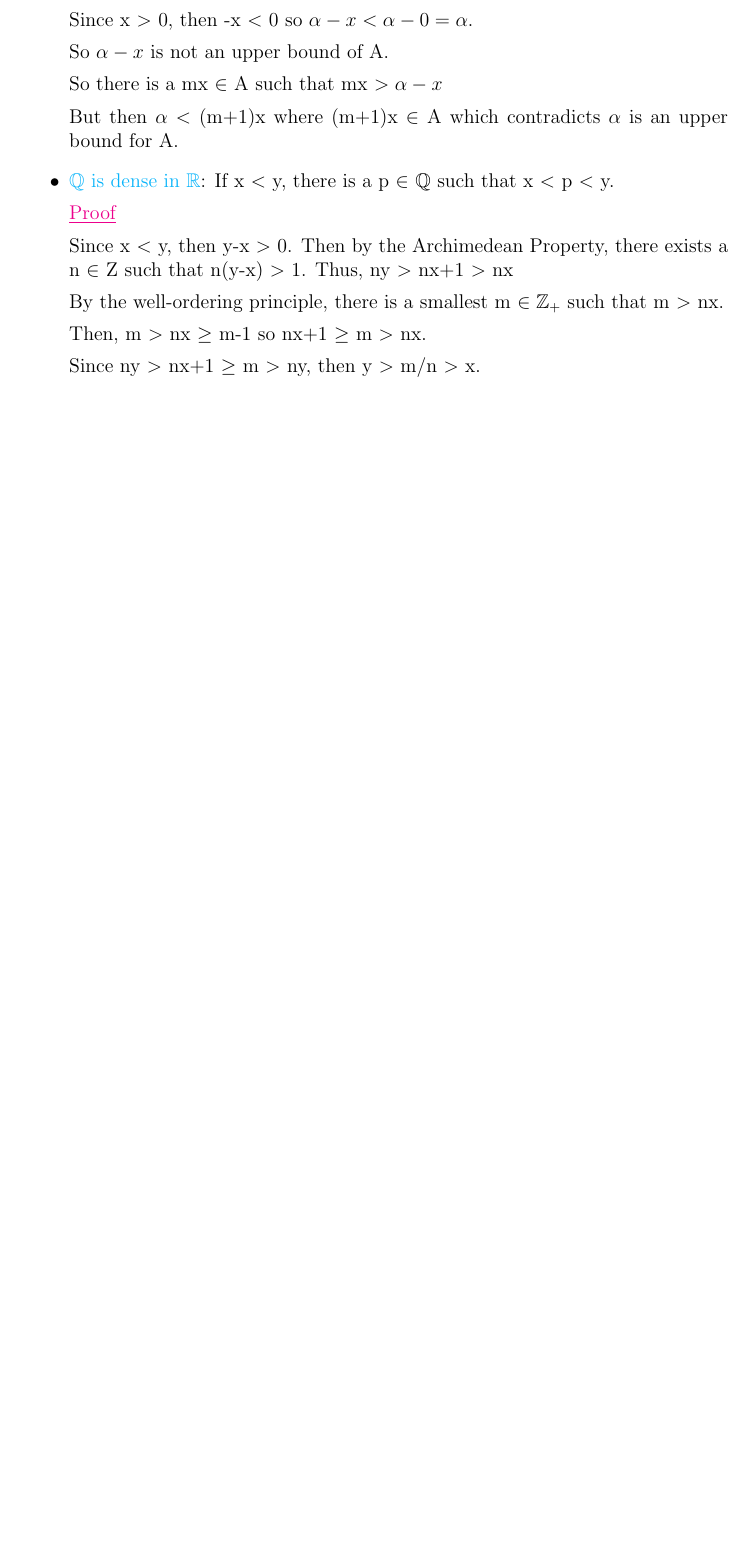
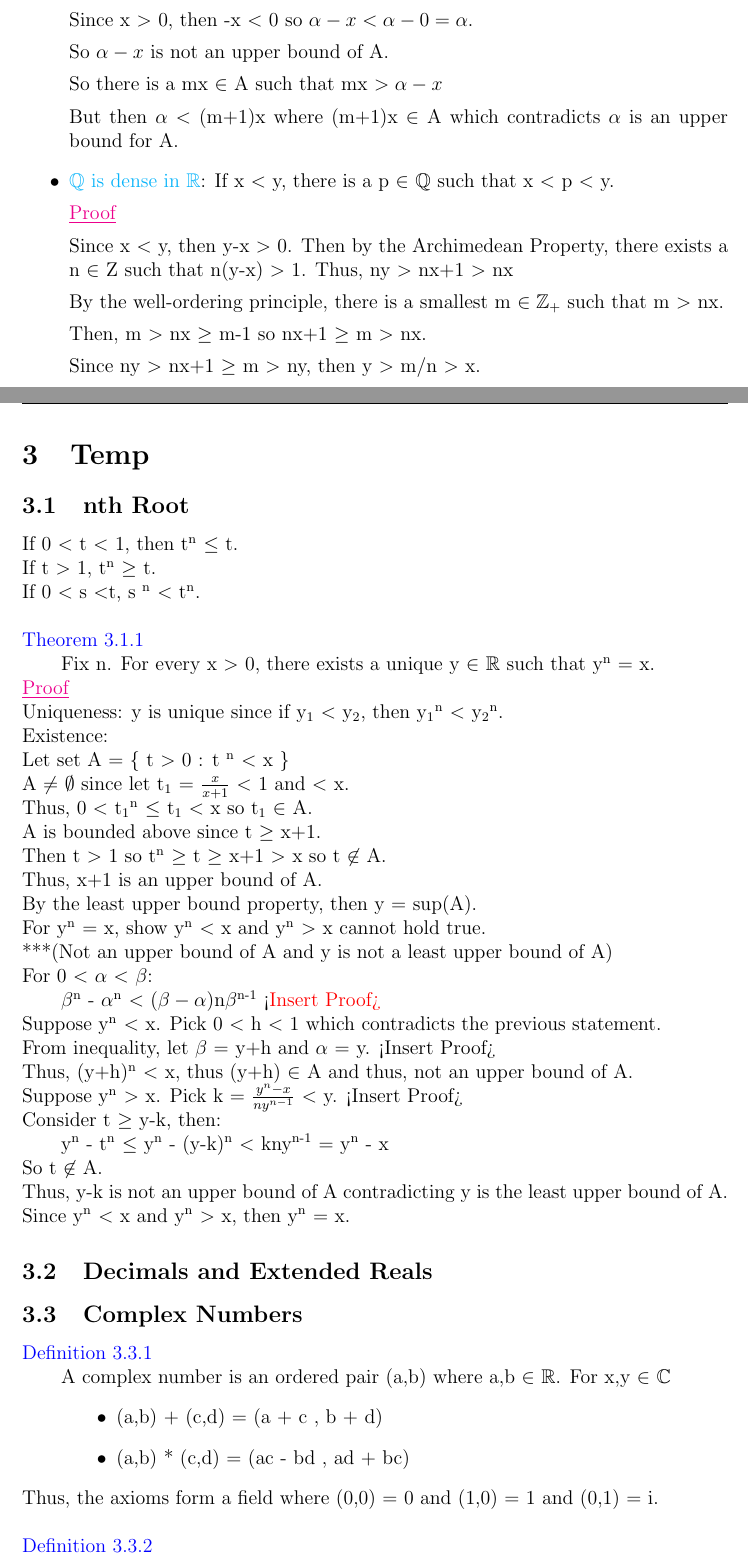
Before and after one commit to AzureAmber/Real-Analysis, a LaTeX document (main.tex, which reads Content/C3.tex): part of page 8 of 9 before the commit and two parts of pages 8 and 9 of 11 after it, the two joined at a grey line, cut so that both start at the same text, the shorter picture padded with empty space. Compiled offline with pdfLaTeX.

Commit message:
Initial C3

```diff
--- /dev/null
+++ b/Content/C3.tex
@@ -0,0 +1,81 @@
+\newpage
+
+\section[Day 3]{Temp}
+
+\subsection{nth Root}
+
+If 0 $<$ t $<$ 1, then t$^\text{n}$ $ \leq $ t.
+
+If t $>$ 1, t$^\text{n}$ $ \geq $ t.
+
+If 0 $<$ s $<$t, s $^\text{n}$ $<$ t$^\text{n}$. \\
+
+{ \color{blue} Theorem 3.1.1  }
+
+\qquad Fix n. For every x $>$ 0, there exists a unique y $\in$ $ \mathbb{R} $ such that
+	y$^\text{n}$ = x.
+
+{ \color{magenta} \underline{Proof} }
+
+Uniqueness: y is unique since if y$_{1}$ $<$ y$_{2}$, then y$_{1}$$^\text{n}$ $<$ y$_{2}$$^\text{n}$.
+
+Existence:
+
+Let set A = \{ t $>$ 0 : t $^\text{n}$ $<$ x \}
+
+A $\not =$ $\emptyset$ since let t$_{1}$ = $\frac{x}{x+1}$ $<$ 1 and $<$ x.
+
+Thus, 0 $<$ t$_{1}$$^\text{n}$ $ \leq $ t$_{1}$ $<$ x so t$_{1}$ $\in$ A.
+
+A is bounded above since t $ \geq $ x+1.
+
+Then t $>$ 1 so t$^\text{n}$ $ \geq $ t $ \geq $ x+1 $>$ x so t $\not \in$ A.
+
+Thus, x+1 is an upper bound of A.
+
+By the least upper bound property, then y = sup(A).
+
+For y$^\text{n}$ = x, show y$^\text{n}$ $<$ x and y$^\text{n}$ $>$ x cannot hold true.
+
+***(Not an upper bound of A and y is not a least upper bound of A)
+
+For 0 $<$ $\alpha$ $<$ $\beta$:
+
+\qquad $\beta ^\text{n}$ - $\alpha^\text{n}$ $<$ ($\beta - \alpha$)n$\beta$$^\text{n-1}$
+{<\color{red} Insert Proof>}
+
+Suppose y$^\text{n}$ $<$ x. Pick 0 $<$ h $<$ 1 which contradicts the previous statement.
+
+From inequality, let $\beta$ = y+h and $\alpha$ = y. <Insert Proof>
+
+Thus, (y+h)$^\text{n}$ $<$ x, thus (y+h) $\in$ A and thus, not an upper bound of A.
+
+Suppose y$^\text{n}$ $>$ x. Pick k = $\frac{y^n - x}{ny^{n-1}}$ $<$ y. <Insert Proof>
+
+Consider t $ \geq $  y-k, then:
+
+\qquad y$^\text{n}$ - t$^\text{n}$ $ \leq $  y$^\text{n}$ - (y-k)$^\text{n}$ $<$
+	kny$^\text{n-1}$ = y$^\text{n}$ - x
+
+So t $\not \in$ A.
+
+Thus, y-k is not an upper bound of A contradicting y is the least upper bound of A.
+
+Since y$^\text{n}$ $<$ x and y$^\text{n}$ $>$ x, then y$^\text{n}$ = x.
+
+\subsection{Decimals and Extended Reals}
+
+\subsection{Complex Numbers}
+
+	{ \color{blue} Definition 3.3.1 }
+
+	\qquad A complex number is an ordered pair (a,b) where a,b $\in$ $ \mathbb{R} $.
+	For x,y $\in$ $\mathbb{C}$
+	\begin{itemize}[leftmargin=2cm]
+		\item (a,b) + (c,d) = (a + c , b + d)
+		\item (a,b) * (c,d) = (ac - bd , ad + bc)
+	\end{itemize}
+
+	Thus, the axioms form a field where (0,0) = 0 and (1,0) = 1 and (0,1) = i. \\
+
+	{ \color{blue} Definition 3.3.2 }
@@ -0,0 +89 @@
+	{ \color{blue} Definition 3.3.3 }
```
Also changed, not shown: main.tex (+2 -0 lines), main.pdf, Content/C3.tex (39 more changed lines), 9 other files.
